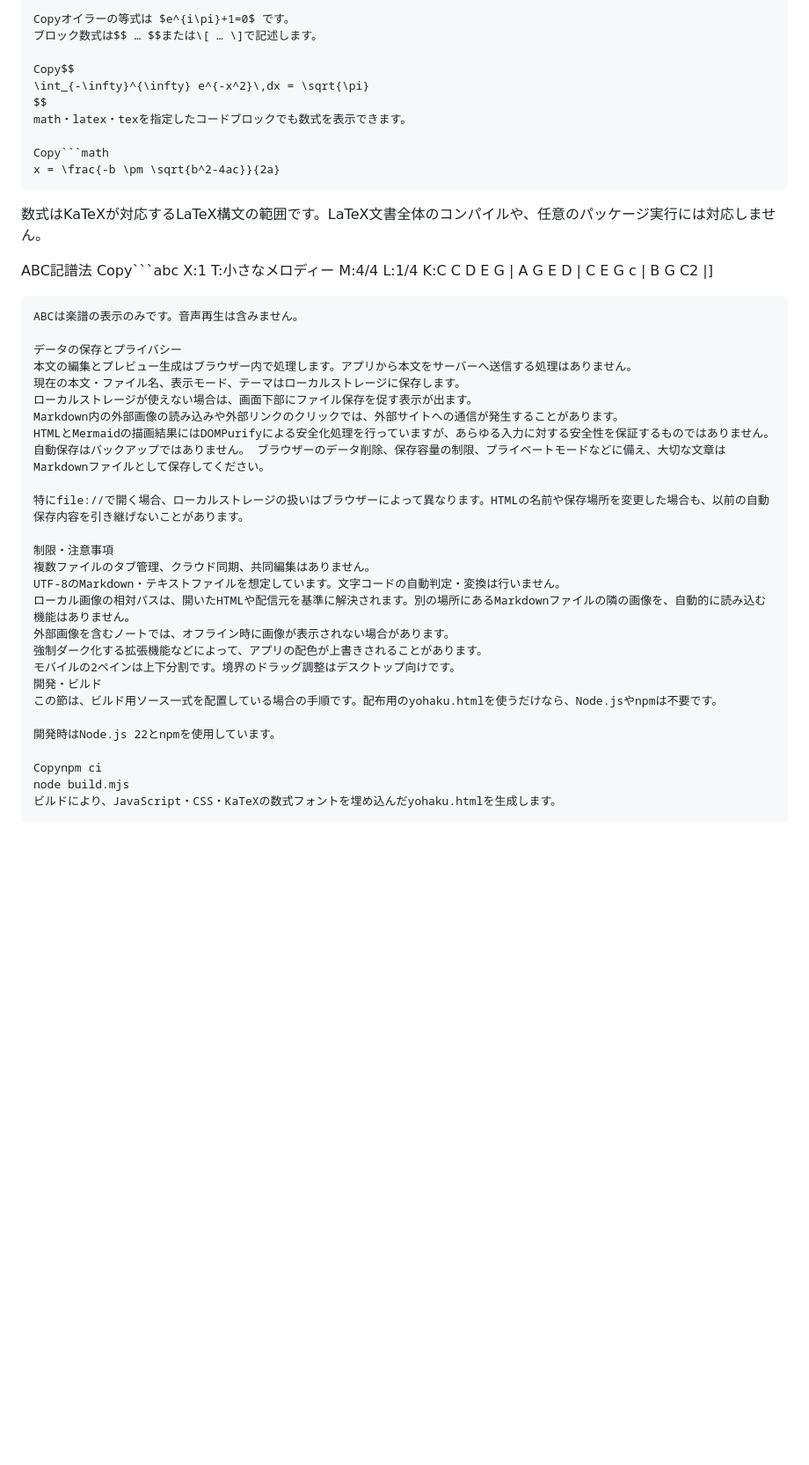
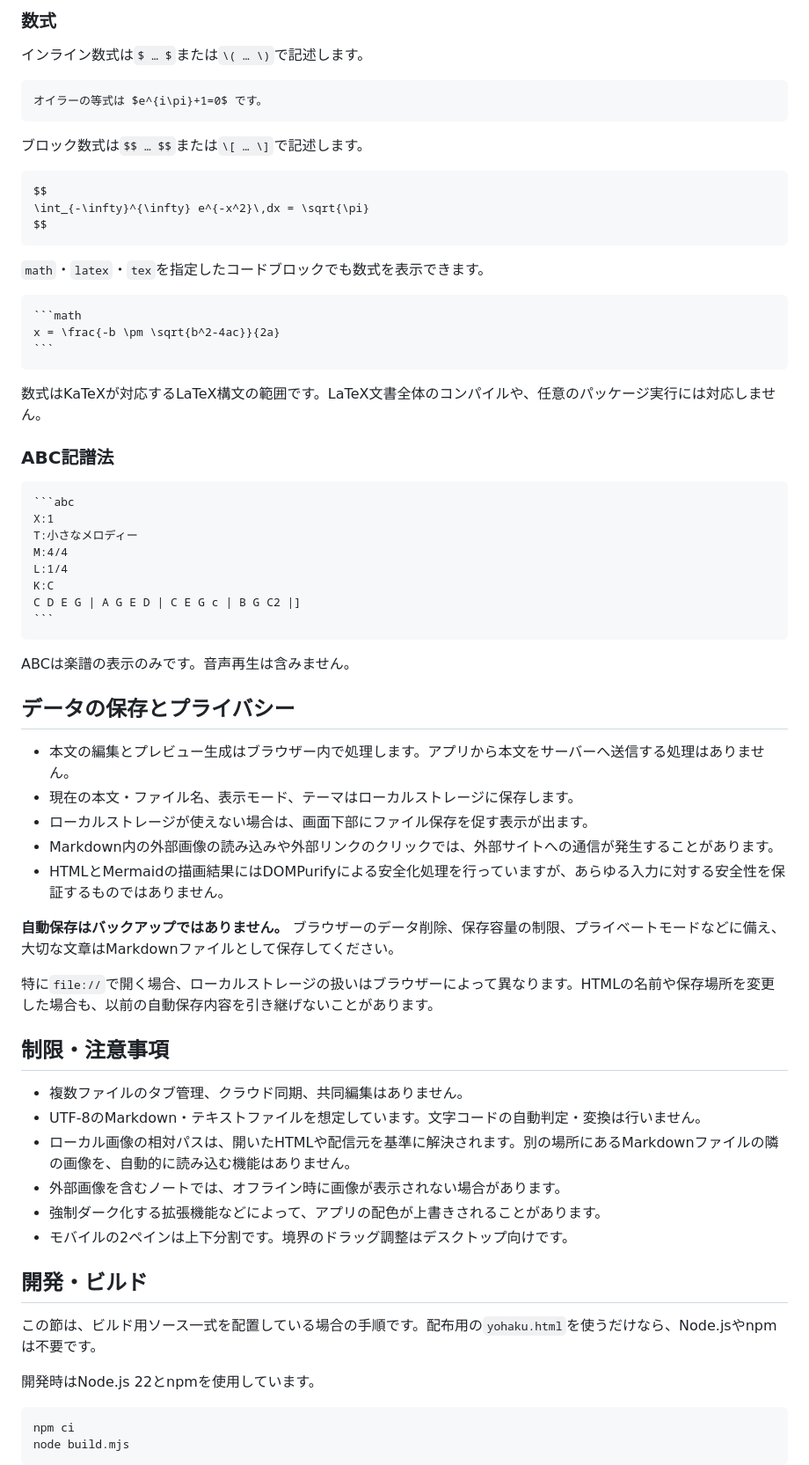
Before and after one commit to xin1zu2zhai1/ryobo-MDE, a Markdown page: README.md, the part around one of its changes. Shown at 88% size. Rendered like a GitHub page; blank space fills up the shorter version.

`````diff
--- a/README.md
+++ b/README.md
@@ -111,19 +134,34 @@ flowchart LR
 
-Copyオイラーの等式は $e^{i\pi}+1=0$ です。
-ブロック数式は$$ … $$または\[ … \]で記述します。
+### 数式
 
-Copy$$
+インライン数式は`$ … $`または`\( … \)`で記述します。
+
+```markdown
+オイラーの等式は $e^{i\pi}+1=0$ です。
+```
+
+ブロック数式は`$$ … $$`または`\[ … \]`で記述します。
+
+```latex
+$$
 \int_{-\infty}^{\infty} e^{-x^2}\,dx = \sqrt{\pi}
 $$
-math・latex・texを指定したコードブロックでも数式を表示できます。
+```
 
-Copy```math
+`math`・`latex`・`tex`を指定したコードブロックでも数式を表示できます。
+
+````markdown
+```math
 x = \frac{-b \pm \sqrt{b^2-4ac}}{2a}
 ```
+````
+
 数式はKaTeXが対応するLaTeX構文の範囲です。LaTeX文書全体のコンパイルや、任意のパッケージ実行には対応しません。
 
-ABC記譜法
-Copy```abc
+### ABC記譜法
+
+````markdown
+```abc
 X:1
 T:小さなメロディー
 M:4/4
@@ -131,31 +169,39 @@ L:1/4
 K:C
 C D E G | A G E D | C E G c | B G C2 |]
 ```
+````
+
 ABCは楽譜の表示のみです。音声再生は含みません。
 
-データの保存とプライバシー
-本文の編集とプレビュー生成はブラウザー内で処理します。アプリから本文をサーバーへ送信する処理はありません。
-現在の本文・ファイル名、表示モード、テーマはローカルストレージに保存します。
-ローカルストレージが使えない場合は、画面下部にファイル保存を促す表示が出ます。
-Markdown内の外部画像の読み込みや外部リンクのクリックでは、外部サイトへの通信が発生することがあります。
-HTMLとMermaidの描画結果にはDOMPurifyによる安全化処理を行っていますが、あらゆる入力に対する安全性を保証するものではありません。
-自動保存はバックアップではありません。 ブラウザーのデータ削除、保存容量の制限、プライベートモードなどに備え、大切な文章はMarkdownファイルとして保存してください。
+## データの保存とプライバシー
 
-特にfile://で開く場合、ローカルストレージの扱いはブラウザーによって異なります。HTMLの名前や保存場所を変更した場合も、以前の自動保存内容を引き継げないことがあります。
+- 本文の編集とプレビュー生成はブラウザー内で処理します。アプリから本文をサーバーへ送信する処理はありません。
+- 現在の本文・ファイル名、表示モード、テーマはローカルストレージに保存します。
+- ローカルストレージが使えない場合は、画面下部にファイル保存を促す表示が出ます。
+- Markdown内の外部画像の読み込みや外部リンクのクリックでは、外部サイトへの通信が発生することがあります。
+- HTMLとMermaidの描画結果にはDOMPurifyによる安全化処理を行っていますが、あらゆる入力に対する安全性を保証するものではありません。
 
-制限・注意事項
-複数ファイルのタブ管理、クラウド同期、共同編集はありません。
-UTF-8のMarkdown・テキストファイルを想定しています。文字コードの自動判定・変換は行いません。
-ローカル画像の相対パスは、開いたHTMLや配信元を基準に解決されます。別の場所にあるMarkdownファイルの隣の画像を、自動的に読み込む機能はありません。
-外部画像を含むノートでは、オフライン時に画像が表示されない場合があります。
-強制ダーク化する拡張機能などによって、アプリの配色が上書きされることがあります。
-モバイルの2ペインは上下分割です。境界のドラッグ調整はデスクトップ向けです。
-開発・ビルド
-この節は、ビルド用ソース一式を配置している場合の手順です。配布用のyohaku.htmlを使うだけなら、Node.jsやnpmは不要です。
+**自動保存はバックアップではありません。** ブラウザーのデータ削除、保存容量の制限、プライベートモードなどに備え、大切な文章はMarkdownファイルとして保存してください。
+
+特に`file://`で開く場合、ローカルストレージの扱いはブラウザーによって異なります。HTMLの名前や保存場所を変更した場合も、以前の自動保存内容を引き継げないことがあります。
+
+## 制限・注意事項
+
+- 複数ファイルのタブ管理、クラウド同期、共同編集はありません。
+- UTF-8のMarkdown・テキストファイルを想定しています。文字コードの自動判定・変換は行いません。
+- ローカル画像の相対パスは、開いたHTMLや配信元を基準に解決されます。別の場所にあるMarkdownファイルの隣の画像を、自動的に読み込む機能はありません。
+- 外部画像を含むノートでは、オフライン時に画像が表示されない場合があります。
+- 強制ダーク化する拡張機能などによって、アプリの配色が上書きされることがあります。
+- モバイルの2ペインは上下分割です。境界のドラッグ調整はデスクトップ向けです。
+
+## 開発・ビルド
+
+この節は、ビルド用ソース一式を配置している場合の手順です。配布用の`yohaku.html`を使うだけなら、Node.jsやnpmは不要です。
 
 開発時はNode.js 22とnpmを使用しています。
 
-Copynpm ci
+```sh
+npm ci
 node build.mjs
-ビルドにより、JavaScript・CSS・KaTeXの数式フォントを埋め込んだyohaku.htmlを生成します。
+```
 
`````
Also changed, not shown: other parts of README.md (+123 -88 lines).
